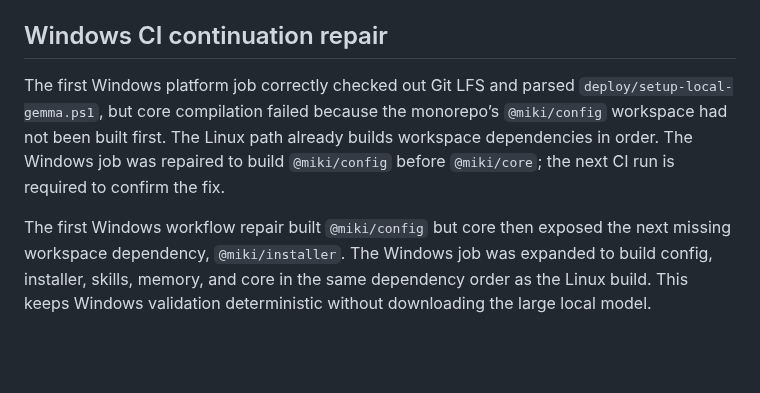
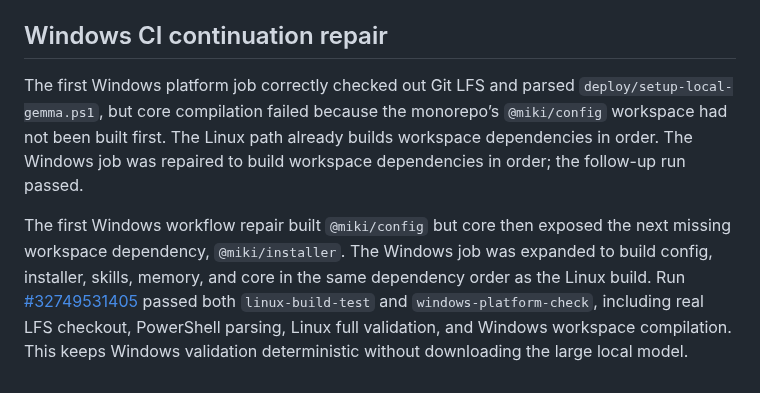
Before and after one commit to glayph/miki, a Markdown page: REPORT.md, the part around the change. Rendered like a GitHub page; blank space fills up the shorter version.

```diff
--- a/REPORT.md
+++ b/REPORT.md
@@ -80,6 +80,6 @@ The moving Hugging Face `resolve/main` URL changed its underlying Q4_0 file afte
 
 ## Windows CI continuation repair
 
-The first Windows platform job correctly checked out Git LFS and parsed `deploy/setup-local-gemma.ps1`, but core compilation failed because the monorepo’s `@miki/config` workspace had not been built first. The Linux path already builds workspace dependencies in order. The Windows job was repaired to build `@miki/config` before `@miki/core`; the next CI run is required to confirm the fix.
+The first Windows platform job correctly checked out Git LFS and parsed `deploy/setup-local-gemma.ps1`, but core compilation failed because the monorepo’s `@miki/config` workspace had not been built first. The Linux path already builds workspace dependencies in order. The Windows job was repaired to build workspace dependencies in order; the follow-up run passed.
 
-The first Windows workflow repair built `@miki/config` but core then exposed the next missing workspace dependency, `@miki/installer`. The Windows job was expanded to build config, installer, skills, memory, and core in the same dependency order as the Linux build. This keeps Windows validation deterministic without downloading the large local model.
+The first Windows workflow repair built `@miki/config` but core then exposed the next missing workspace dependency, `@miki/installer`. The Windows job was expanded to build config, installer, skills, memory, and core in the same dependency order as the Linux build. Run [#32749531405](https://github.com/glayph/miki/actions/runs/32749531405) passed both `linux-build-test` and `windows-platform-check`, including real LFS checkout, PowerShell parsing, Linux full validation, and Windows workspace compilation. This keeps Windows validation deterministic without downloading the large local model.
```
Also changed, not shown: docs/local-gemma.md (+1 -1 lines).
